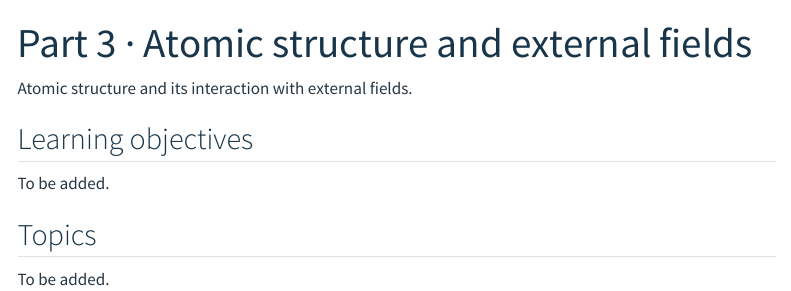
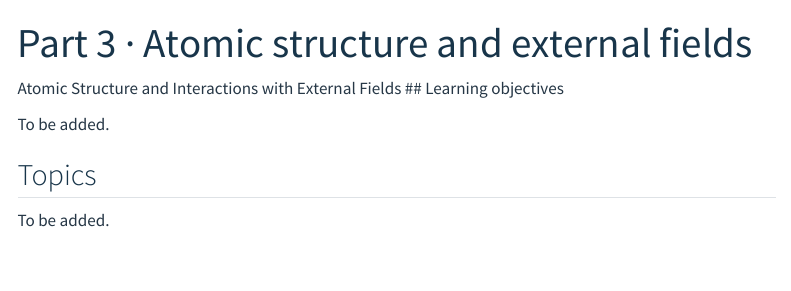
Before and after one commit to beijingchef/Atomic-Physics, a Quarto document (part-3.qmd): the page in a window 1100 px wide, from its top. Rendered offline with R 4.5, knitr and Pandoc in place of Quarto, with nearby package versions; menus at the side of the page are left out.

Commit message:
Update Part 3 wording in navigation and overview

```diff
--- a/_quarto.yml
+++ b/_quarto.yml
@@ -58,7 +58,7 @@ website:
                 href: normal-zeeman-effect.qmd
       - section: "Part 2 · Elements of quantum mechanics"
         href: part-2.qmd
-      - section: "Part 3 · Atomic structure and external fields"
+      - section: "Part 3 · Atomic Structure and Interactions with External Fields"
         href: part-3.qmd
 
 format:
--- a/part-3.qmd
+++ b/part-3.qmd
@@ -2,8 +2,7 @@
 title: "Part 3 · Atomic structure and external fields"
 ---
 
-Atomic structure and its interaction with external fields.
-
+Atomic Structure and Interactions with External Fields
 ## Learning objectives
 
 To be added.
```
